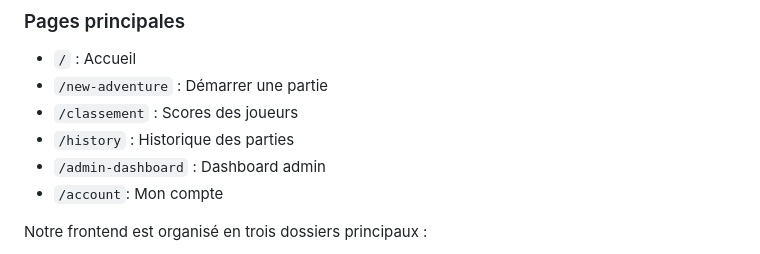
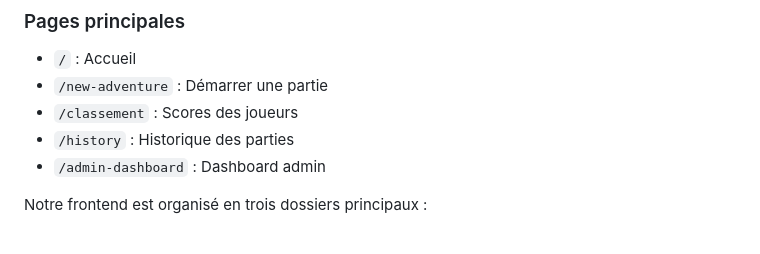
Before and after one commit to 1Bastien/BlazorGameQuest_BOURGEAT_CARAUX_LSI1, a Markdown page: README.md, the part around the change. Rendered like a GitHub page.

Commit message:
docs: remove outdated account section from README to streamline content

```diff
--- a/README.md
+++ b/README.md
@@ -91,7 +91,6 @@ La gateway utilise **YARP (Yet Another Reverse Proxy)** pour router les requête
 - `/classement` : Scores des joueurs
 - `/history` : Historique des parties
 - `/admin-dashboard` : Dashboard admin
-- `/account`: Mon compte
 
 Notre frontend est organisé en trois dossiers principaux :
 
```
